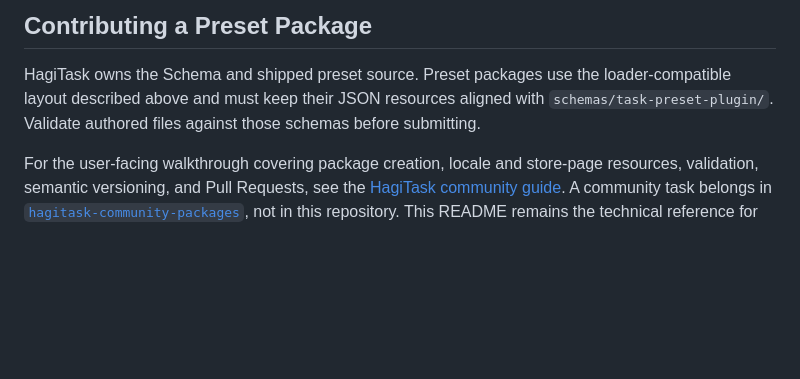
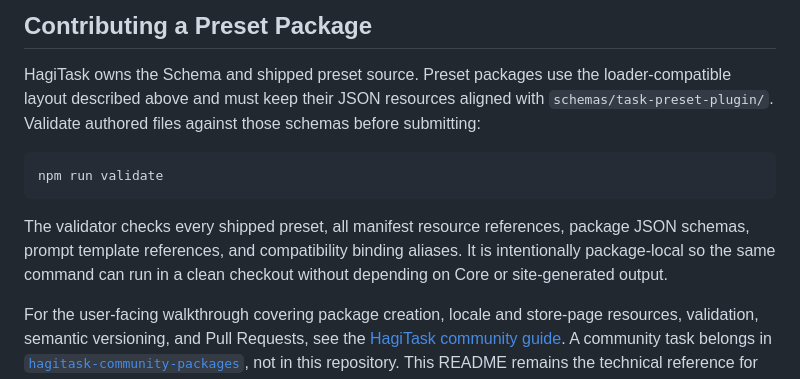
Before and after one commit to HagiCode-org/hagitask, a Markdown page: README.md, the part around the change. Rendered like a GitHub page; blank space fills up the shorter version.

Commit message:
docs(repo): document preset validation command
Explain the package-local validation command and the checks it performs.

Co-Authored-By: Hagicode <noreply@hagicode.com>
Signed-off-by: newbe36524 <newbe36524@qq.com>

````diff
--- a/README.md
+++ b/README.md
@@ -202,7 +202,16 @@ must keep the `hagicode-core` runtime copy synchronized with the canonical HagiT
 
 HagiTask owns the Schema and shipped preset source. Preset packages use the loader-compatible
 layout described above and must keep their JSON resources aligned with
-`schemas/task-preset-plugin/`. Validate authored files against those schemas before submitting.
+`schemas/task-preset-plugin/`. Validate authored files against those schemas before submitting:
+
+```bash
+npm run validate
+```
+
+The validator checks every shipped preset, all manifest resource references, package
+JSON schemas, prompt template references, and compatibility binding aliases. It is
+intentionally package-local so the same command can run in a clean checkout without
+depending on Core or site-generated output.
 
 For the user-facing walkthrough covering package creation, locale and store-page resources,
 validation, semantic versioning, and Pull Requests, see the
````
